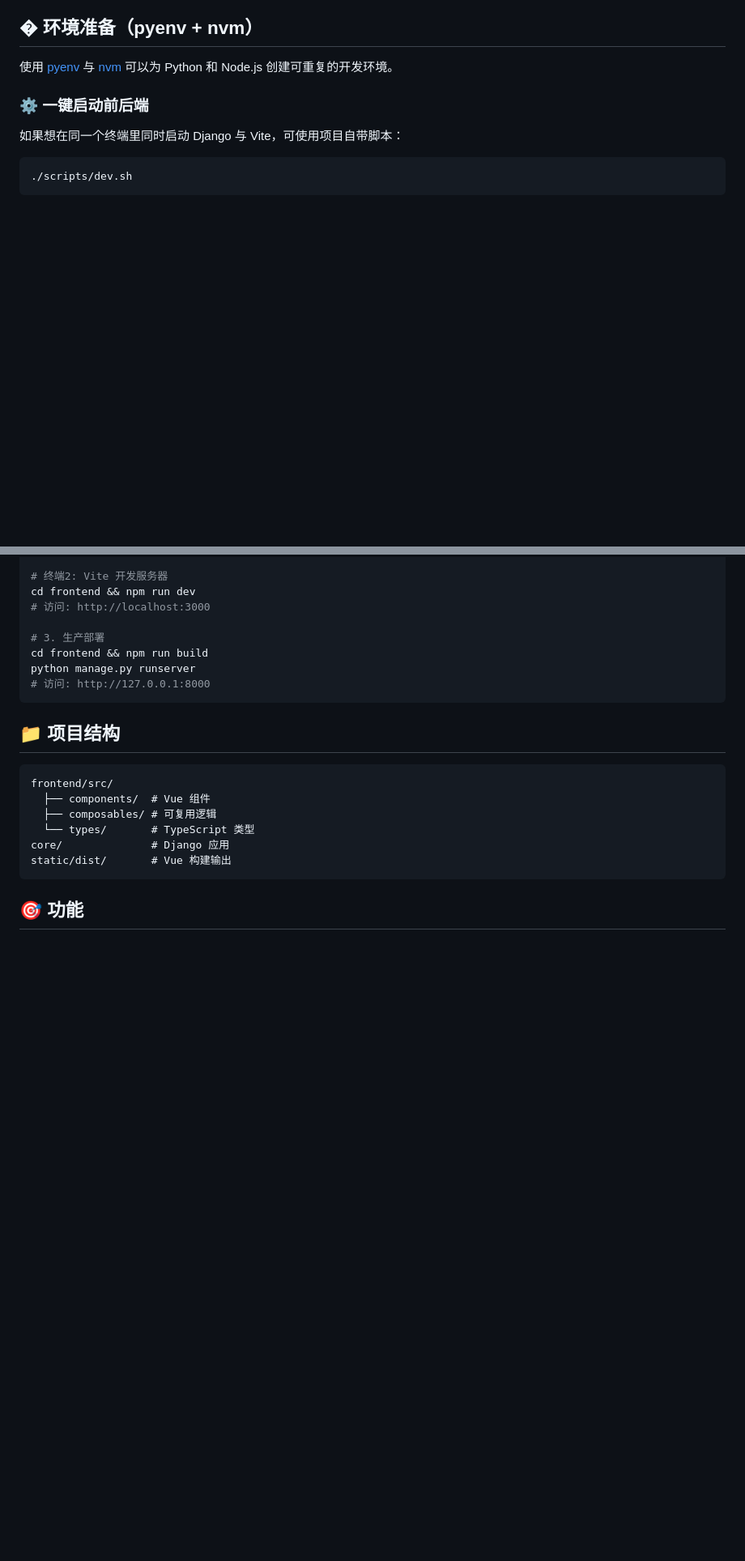
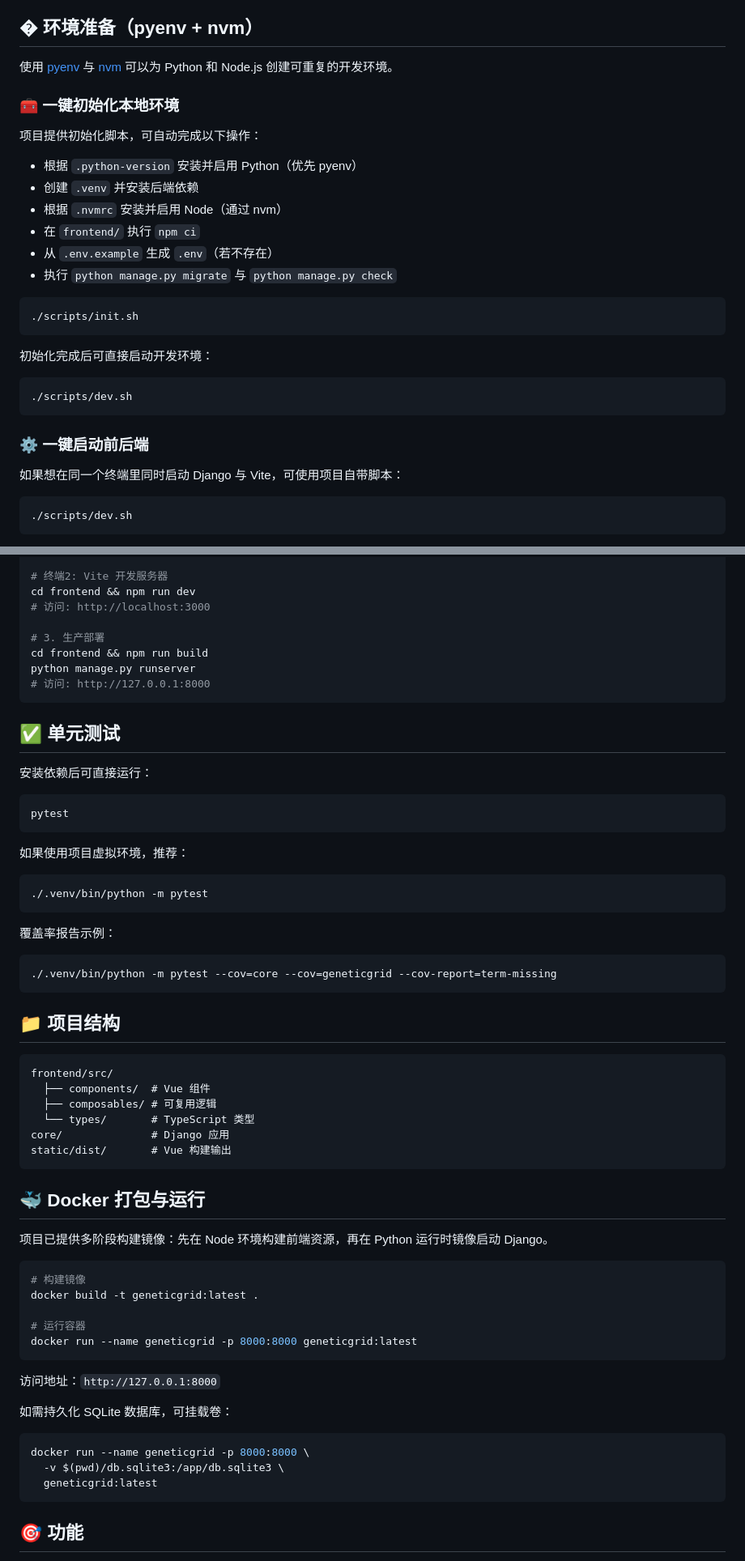
Before and after one commit to tsaitang404/GeneticGrid, a Markdown page: README.md, 2 parts joined by grey strips. Shown at 81% size. Drawn GitHub-style; blank space fills up the shorter version.

Commit message:
docs: 更新初始化、测试与 Docker 使用说明

````diff
--- a/README.md
+++ b/README.md
@@ -22,6 +22,26 @@
 
 使用 [pyenv](https://github.com/pyenv/pyenv) 与 [nvm](https://github.com/nvm-sh/nvm) 可以为 Python 和 Node.js 创建可重复的开发环境。
 
+
+### 🧰 一键初始化本地环境
+
+项目提供初始化脚本，可自动完成以下操作：
+- 根据 `.python-version` 安装并启用 Python（优先 pyenv）
+- 创建 `.venv` 并安装后端依赖
+- 根据 `.nvmrc` 安装并启用 Node（通过 nvm）
+- 在 `frontend/` 执行 `npm ci`
+- 从 `.env.example` 生成 `.env`（若不存在）
+- 执行 `python manage.py migrate` 与 `python manage.py check`
+
+```bash
+./scripts/init.sh
+```
+
+初始化完成后可直接启动开发环境：
+
+```bash
+./scripts/dev.sh
+```
 
 ### ⚙️ 一键启动前后端
 
@@ -92,6 +112,26 @@ python manage.py runserver
 # 访问: http://127.0.0.1:8000
 ```
 
+## ✅ 单元测试
+
+安装依赖后可直接运行：
+
+```bash
+pytest
+```
+
+如果使用项目虚拟环境，推荐：
+
+```bash
+./.venv/bin/python -m pytest
+```
+
+覆盖率报告示例：
+
+```bash
+./.venv/bin/python -m pytest --cov=core --cov=geneticgrid --cov-report=term-missing
+```
+
 ## 📁 项目结构
 
 ```
@@ -101,6 +141,28 @@ frontend/src/
   └── types/       # TypeScript 类型
 core/              # Django 应用
 static/dist/       # Vue 构建输出
+```
+
+## 🐳 Docker 打包与运行
+
+项目已提供多阶段构建镜像：先在 Node 环境构建前端资源，再在 Python 运行时镜像启动 Django。
+
+```bash
+# 构建镜像
+docker build -t geneticgrid:latest .
+
+# 运行容器
+docker run --name geneticgrid -p 8000:8000 geneticgrid:latest
+```
+
+访问地址：`http://127.0.0.1:8000`
+
+如需持久化 SQLite 数据库，可挂载卷：
+
+```bash
+docker run --name geneticgrid -p 8000:8000 \
+  -v $(pwd)/db.sqlite3:/app/db.sqlite3 \
+  geneticgrid:latest
 ```
 
 ## 🎯 功能
````
